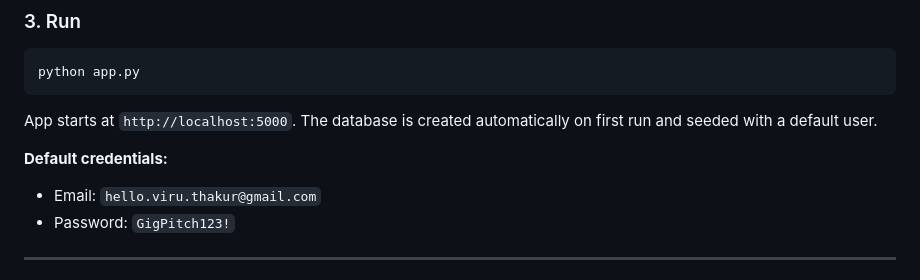
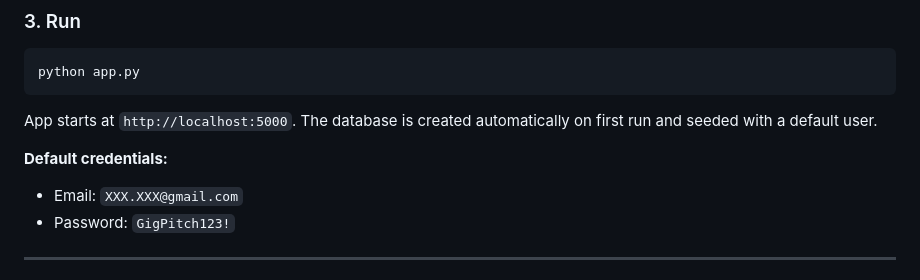
Before and after one commit to iam-viru/GigPitch, a Markdown page: README.md, the part around the change. Rendered like a GitHub page.

```diff
--- a/README.md
+++ b/README.md
@@ -67,7 +67,7 @@ python app.py
 App starts at `http://localhost:5000`. The database is created automatically on first run and seeded with a default user.
 
 **Default credentials:**
-- Email: `hello.viru.thakur@gmail.com`
+- Email: `XXX.XXX@gmail.com`
 - Password: `GigPitch123!`
 
 ---
```
